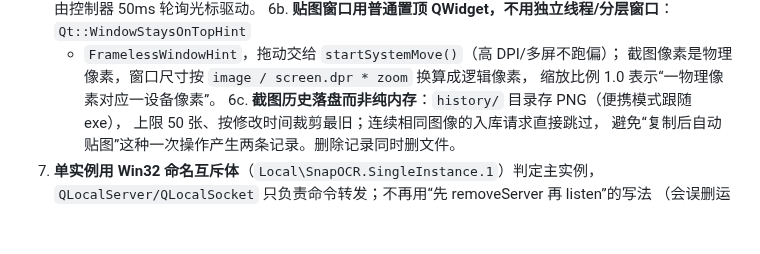
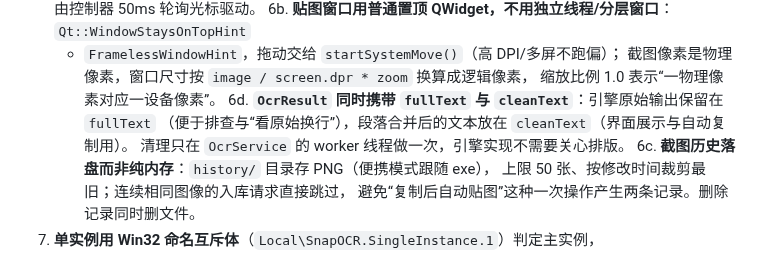
Before and after one commit to poluce/SnapOCR, a Markdown page: docs/02-设计文档.md, the part around the change. Drawn GitHub-style; blank space fills up the shorter version.

```diff
--- a/docs/02-设计文档.md
+++ b/docs/02-设计文档.md
@@ -579,6 +579,9 @@ GitHub Actions `windows-latest`：
    + `FramelessWindowHint`，拖动交给 `startSystemMove()`（高 DPI/多屏不跑偏）；
    截图像素是物理像素，窗口尺寸按 `image / screen.dpr * zoom` 换算成逻辑像素，
    缩放比例 1.0 表示“一物理像素对应一设备像素”。
+6d. **`OcrResult` 同时携带 `fullText` 与 `cleanText`**：引擎原始输出保留在 `fullText`
+   （便于排查与“看原始换行”），段落合并后的文本放在 `cleanText`（界面展示与自动复制用）。
+   清理只在 `OcrService` 的 worker 线程做一次，引擎实现不需要关心排版。
 6c. **截图历史落盘而非纯内存**：`history/` 目录存 PNG（便携模式跟随 exe），
    上限 50 张、按修改时间裁剪最旧；连续相同图像的入库请求直接跳过，
    避免“复制后自动贴图”这种一次操作产生两条记录。删除记录同时删文件。
```
Also changed, not shown: docs/03-开发文档.md (+6 -2 lines), docs/04-完成情况.md (+6 -0 lines), docs/assets/phase2-ocr-merged.png (added), 13 other files.
